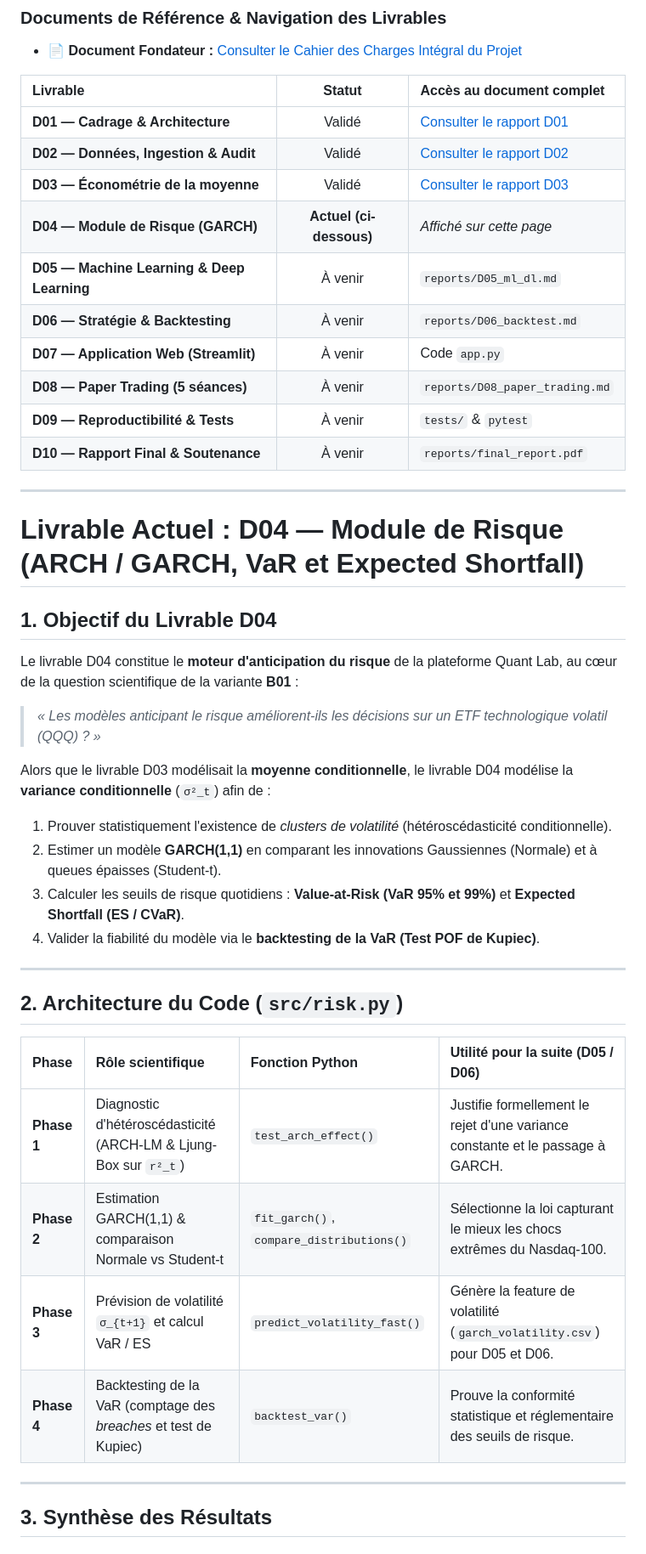
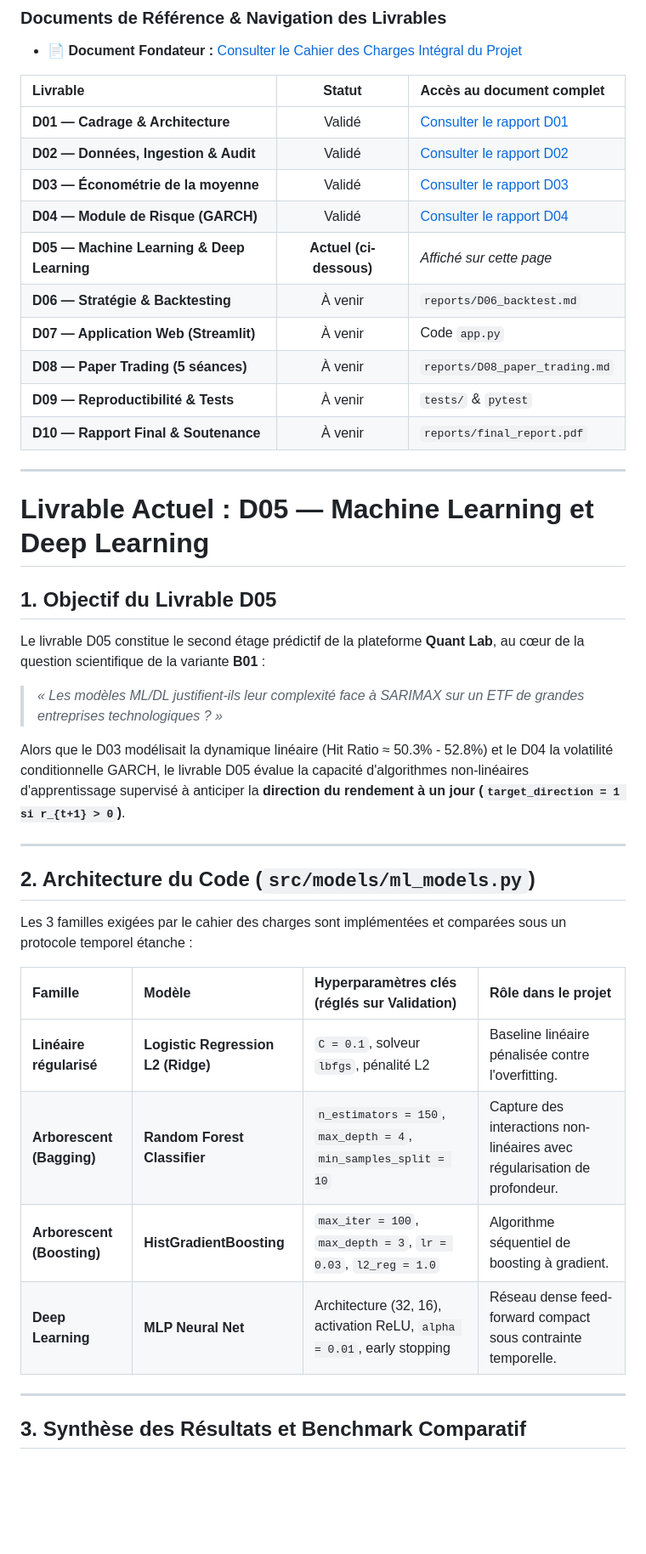
Before and after one commit to ilyasnamrani/Trading-Intelligent, a Markdown page: README.md, the part around one of its changes. Shown at 85% size. Drawn GitHub-style; blank space fills up the shorter version.

```diff
--- a/README.md
+++ b/README.md
@@ -16,8 +16,8 @@
 | **D01 — Cadrage & Architecture** | Validé | [Consulter le rapport D01](reports/D01_cadrage.md) |
 | **D02 — Données, Ingestion & Audit** | Validé | [Consulter le rapport D02](reports/D02_rapport.md) |
 | **D03 — Économétrie de la moyenne** | Validé | [Consulter le rapport D03](reports/D03_rapport.md) |
-| **D04 — Module de Risque (GARCH)** | **Actuel (ci-dessous)** | *Affiché sur cette page* |
-| **D05 — Machine Learning & Deep Learning** |  À venir | `reports/D05_ml_dl.md` |
+| **D04 — Module de Risque (GARCH)** | Validé | [Consulter le rapport D04](reports/D04_risque.md) |
+| **D05 — Machine Learning & Deep Learning** | **Actuel (ci-dessous)** | *Affiché sur cette page* |
 | **D06 — Stratégie & Backtesting** |  À venir | `reports/D06_backtest.md` |
 | **D07 — Application Web (Streamlit)** |  À venir | Code `app.py` |
 | **D08 — Paper Trading (5 séances)** |  À venir | `reports/D08_paper_trading.md` |
@@ -26,31 +26,29 @@
 
 ---
 
-# Livrable Actuel : D04 — Module de Risque (ARCH / GARCH, VaR et Expected Shortfall)
+# Livrable Actuel : D05 — Machine Learning et Deep Learning
 
-## 1. Objectif du Livrable D04
+## 1. Objectif du Livrable D05
 
-Le livrable D04 constitue le **moteur d'anticipation du risque** de la plateforme Quant Lab, au cœur de la question scientifique de la variante **B01** :
-> *« Les modèles anticipant le risque améliorent-ils les décisions sur un ETF technologique volatil (QQQ) ? »*
+Le livrable D05 constitue le second étage prédictif de la plateforme **Quant Lab**, au cœur de la question scientifique de la variante **B01** :
+> *« Les modèles ML/DL justifient-ils leur complexité face à SARIMAX sur un ETF de grandes entreprises technologiques ? »*
 
-Alors que le livrable D03 modélisait la **moyenne conditionnelle**, le livrable D04 modélise la **variance conditionnelle** (`σ²_t`) afin de :
-1. Prouver statistiquement l'existence de *clusters de volatilité* (hétéroscédasticité conditionnelle).
-2. Estimer un modèle **GARCH(1,1)** en comparant les innovations Gaussiennes (Normale) et à queues épaisses (Student-t).
-3. Calculer les seuils de risque quotidiens : **Value-at-Risk (VaR 95% et 99%)** et **Expected Shortfall (ES / CVaR)**.
-4. Valider la fiabilité du modèle via le **backtesting de la VaR (Test POF de Kupiec)**.
+Alors que le D03 modélisait la dynamique linéaire (Hit Ratio ≈ 50.3% - 52.8%) et le D04 la volatilité conditionnelle GARCH, le livrable D05 évalue la capacité d'algorithmes non-linéaires d'apprentissage supervisé à anticiper la **direction du rendement à un jour (`target_direction = 1 si r_{t+1} > 0`)**.
 
 ---
 
-## 2. Architecture du Code (`src/risk.py`)
+## 2. Architecture du Code (`src/models/ml_models.py`)
 
-| Phase | Rôle scientifique | Fonction Python | Utilité pour la suite (D05 / D06) |
+Les 3 familles exigées par le cahier des charges sont implémentées et comparées sous un protocole temporel étanche :
+
+| Famille | Modèle | Hyperparamètres clés (réglés sur Validation) | Rôle dans le projet |
 | :--- | :--- | :--- | :--- |
-| **Phase 1** | Diagnostic d'hétéroscédasticité (ARCH-LM & Ljung-Box sur `r²_t`) | `test_arch_effect()` | Justifie formellement le rejet d'une variance constante et le passage à GARCH. |
-| **Phase 2** | Estimation GARCH(1,1) & comparaison Normale vs Student-t | `fit_garch()`, `compare_distributions()` | Sélectionne la loi capturant le mieux les chocs extrêmes du Nasdaq-100. |
-| **Phase 3** | Prévision de volatilité `σ_{t+1}` et calcul VaR / ES | `predict_volatility_fast()` | Génère la feature de volatilité (`garch_volatility.csv`) pour D05 et D06. |
-| **Phase 4** | Backtesting de la VaR (comptage des *breaches* et test de Kupiec) | `backtest_var()` | Prouve la conformité statistique et réglementaire des seuils de risque. |
+| **Linéaire régularisé** | **Logistic Regression L2 (Ridge)** | `C = 0.1`, solveur `lbfgs`, pénalité L2 | Baseline linéaire pénalisée contre l'overfitting. |
+| **Arborescent (Bagging)** | **Random Forest Classifier** | `n_estimators = 150`, `max_depth = 4`, `min_samples_split = 10` | Capture des interactions non-linéaires avec régularisation de profondeur. |
+| **Arborescent (Boosting)** | **HistGradientBoosting** | `max_iter = 100`, `max_depth = 3`, `lr = 0.03`, `l2_reg = 1.0` | Algorithme séquentiel de boosting à gradient. |
+| **Deep Learning** | **MLP Neural Net** | Architecture (32, 16), activation ReLU, `alpha = 0.01`, early stopping | Réseau dense feed-forward compact sous contrainte temporelle. |
 
 ---
 
-## 3. Synthèse des Résultats
+## 3. Synthèse des Résultats et Benchmark Comparatif
 
```
Also changed, not shown: other parts of README.md (+14 -25 lines), reports/D05_ml_dl.md (added, +144 -0 lines), reports/figures/D05_ml_dl_comparatif.png (added), 2 other files.
